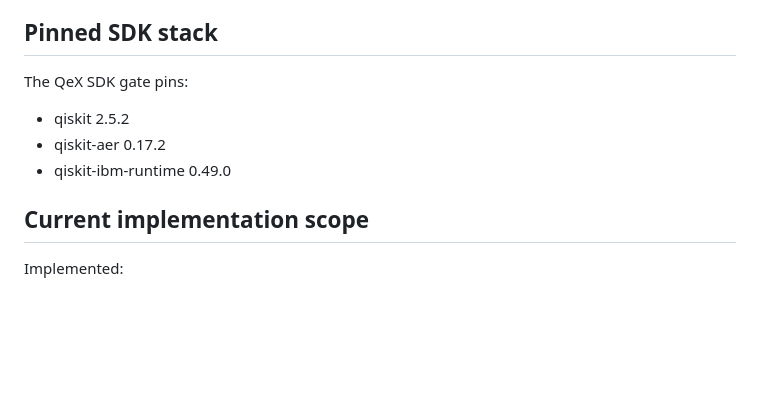
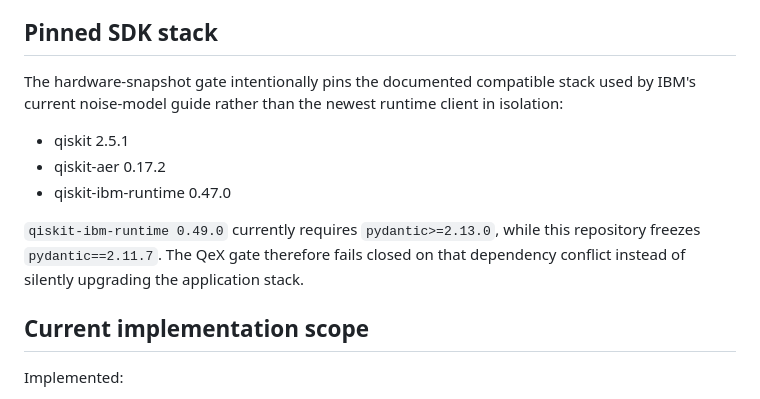
Before and after one commit to MatVerse-py/Gpt-project-bridge, a Markdown page: docs/QEX_SUBSTRATE_INVARIANCE_V1.md, the part around the change. Drawn GitHub-style; blank space fills up the shorter version.

Commit message:
docs(qex): record compatible snapshot stack and dependency hold

```diff
--- a/docs/QEX_SUBSTRATE_INVARIANCE_V1.md
+++ b/docs/QEX_SUBSTRATE_INVARIANCE_V1.md
@@ -86,11 +86,13 @@ Topological hardware remains treated as experimental/contested unless the regist
 
 ## Pinned SDK stack
 
-The QeX SDK gate pins:
+The hardware-snapshot gate intentionally pins the documented compatible stack used by IBM's current noise-model guide rather than the newest runtime client in isolation:
 
-- qiskit 2.5.2
+- qiskit 2.5.1
 - qiskit-aer 0.17.2
-- qiskit-ibm-runtime 0.49.0
+- qiskit-ibm-runtime 0.47.0
+
+`qiskit-ibm-runtime 0.49.0` currently requires `pydantic>=2.13.0`, while this repository freezes `pydantic==2.11.7`. The QeX gate therefore fails closed on that dependency conflict instead of silently upgrading the application stack.
 
 ## Current implementation scope
 
```
